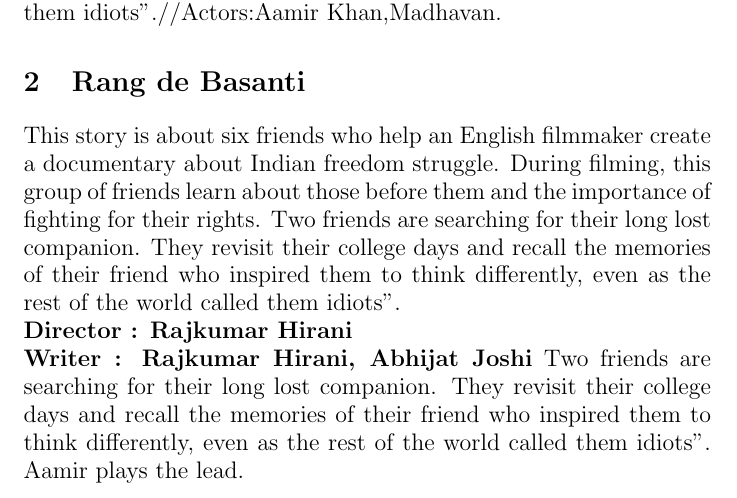
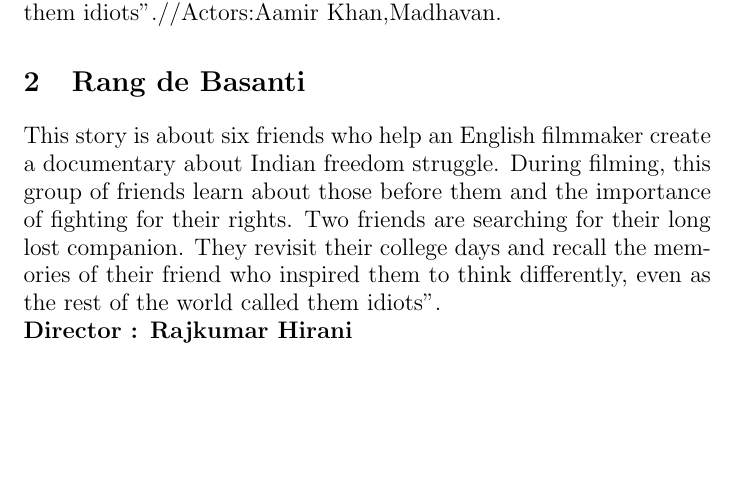
Before and after one commit to prithvi000/cs251-git, a LaTeX document (reviews.tex): part of the page, cut so that both start at the same text, the shorter picture padded with empty space. Compiled offline with pdfLaTeX.

Commit message:
Deleted last repeated line

```diff
--- a/reviews.tex
+++ b/reviews.tex
@@ -11,7 +11,6 @@
 \\
 \textbf{Director : Rajkumar Hirani}
 \\
-\textbf{Writer : Rajkumar Hirani, Abhijat Joshi}
-	\large{Two friends are searching for their long lost companion. They revisit their college days and recall the memories of their friend who inspired them to think differently, even as the rest of the world called them idiots". Aamir plays the lead.}
+
 
 \end{document}
```
